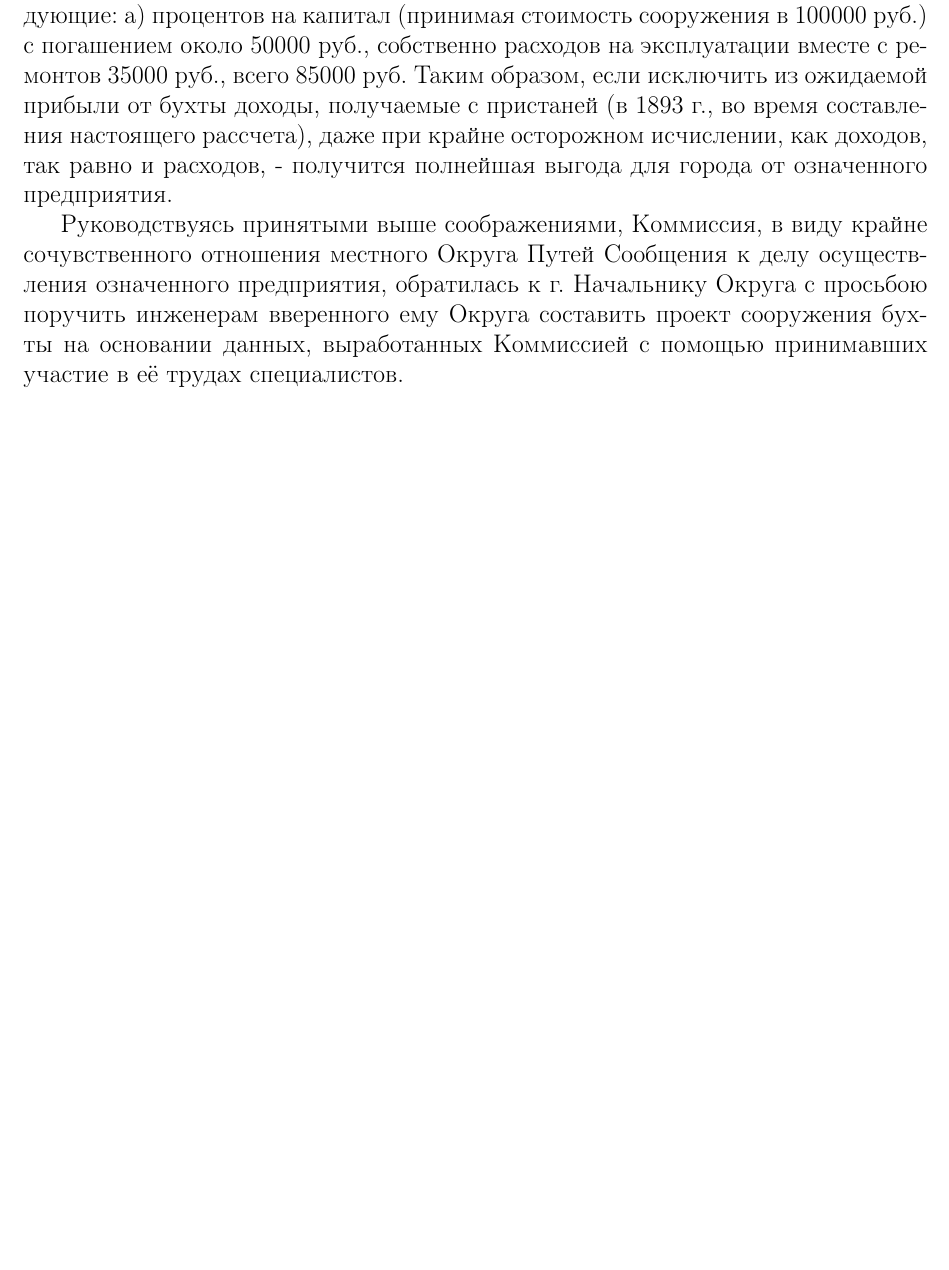
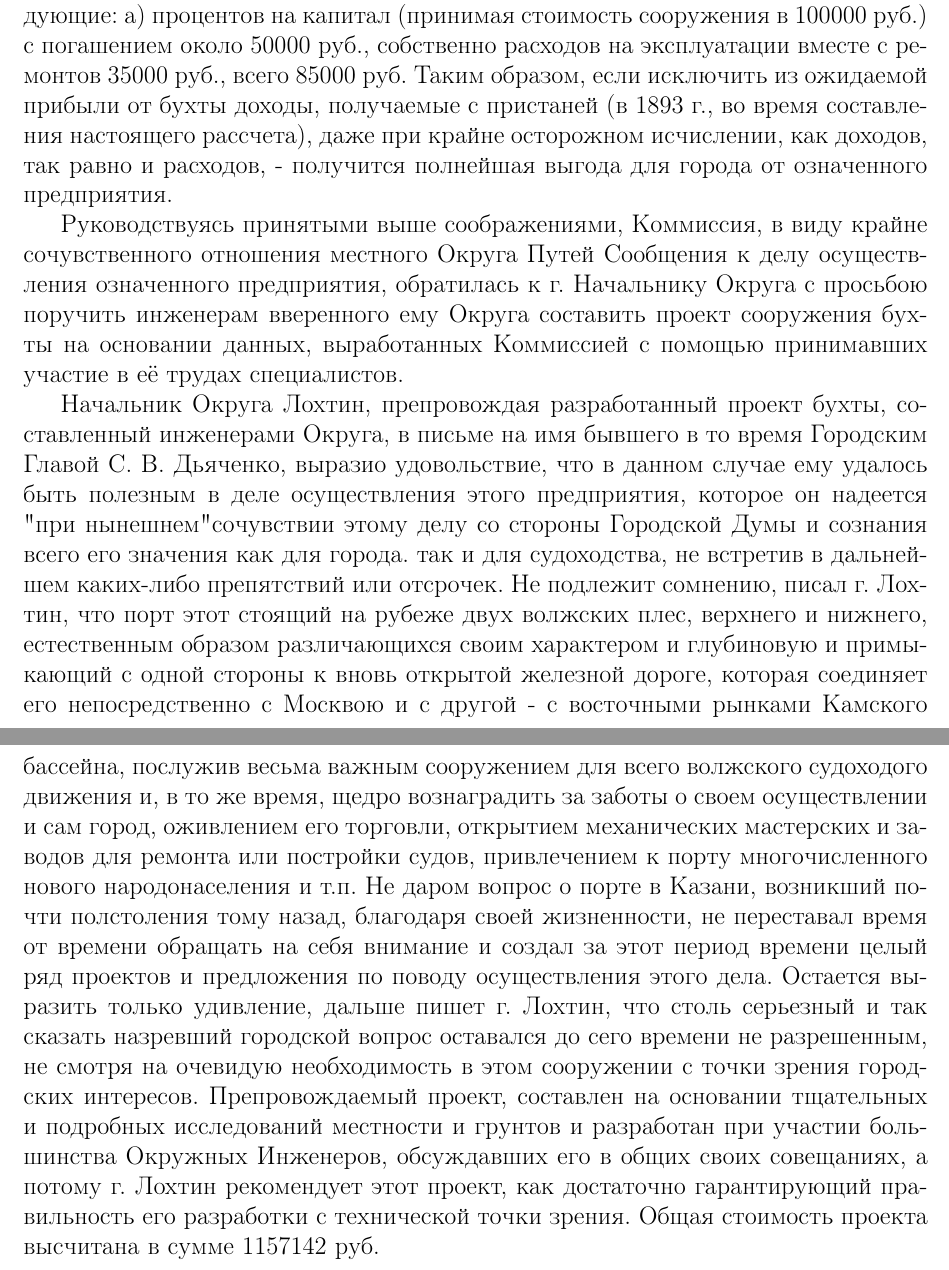
Before and after one commit to lord199/kazan_history, a LaTeX document (Историческая записка о порте у города Казани/main.tex): part of page 3 of 3 before the commit and two parts of pages 3 and 4 of 4 after it, the two joined at a grey line, cut so that both start at the same text, the shorter picture padded with empty space. Compiled offline with pdfLaTeX.

Commit message:
Новая страница

```diff
--- a/Историческая записка о порте у города Казани/main.tex
+++ b/Историческая записка о порте у города Казани/main.tex
@@ -65,7 +65,7 @@
 
 Руководствуясь принятыми выше соображениями, Коммиссия, в виду крайне сочувственного отношения местного Округа Путей Сообщения к делу осуществления означенного предприятия, обратилась к г. Начальнику Округа с просьбою поручить инженерам вверенного ему Округа составить проект сооружения бухты на основании данных, выработанных Коммиссией с помощью принимавших участие в её трудах специалистов.
 
-
+Начальник Округа Лохтин, препровождая разработанный проект бухты, составленный инженерами Округа, в письме на имя бывшего в то время Городским Главой С. В. Дьяченко, выразио удовольствие, что в данном случае ему удалось быть полезным в деле осуществления этого предприятия, которое он надеется "при нынешнем" сочувствии этому делу со стороны Городской Думы и сознания всего его значения как для города. так и для судоходства, не встретив в дальнейшем каких-либо препятствий или отсрочек. Не подлежит сомнению, писал г. Лохтин, что порт этот стоящий на рубеже двух волжских плес, верхнего и нижнего, естественным образом различающихся своим характером и глубиновую и примыкающий с одной стороны к вновь открытой железной дороге, которая соединяет его непосредственно с Москвою и с другой - с восточными рынками Камского бассейна, послужив весьма важным сооружением для всего волжского судоходого движения и, в то же время, щедро вознаградить за заботы о своем осуществлении и сам город, оживлением его торговли, открытием механических мастерских и заводов для ремонта или постройки судов, привлечением к порту многочисленного нового народонаселения и т.п. Не даром вопрос о порте в Казани, возникший почти полстоления тому назад, благодаря своей жизненности, не переставал время от времени обращать на себя внимание и создал за этот период времени целый ряд проектов и предложения по поводу осуществления этого дела. Остается выразить только удивление, дальше пишет г. Лохтин, что столь серьезный и так сказать назревший городской вопрос оставался до сего времени не разрешенным, не смотря на очевидую необходимость в этом сооружении с точки зрения городских интересов. Препровождаемый проект, составлен на основании тщательных и подробных исследований местности и грунтов и разработан при участии большинства Окружных Инженеров, обсуждавших его в общих своих совещаниях, а потому г. Лохтин рекомендует этот проект, как достаточно гарантирующий правильность его разработки с технической точки зрения. Общая стоимость проекта высчитана в сумме 1157142 руб.
 
 
 \end{document}
```
Also changed, not shown: Историческая записка о порте у города Казани/main.pdf.
